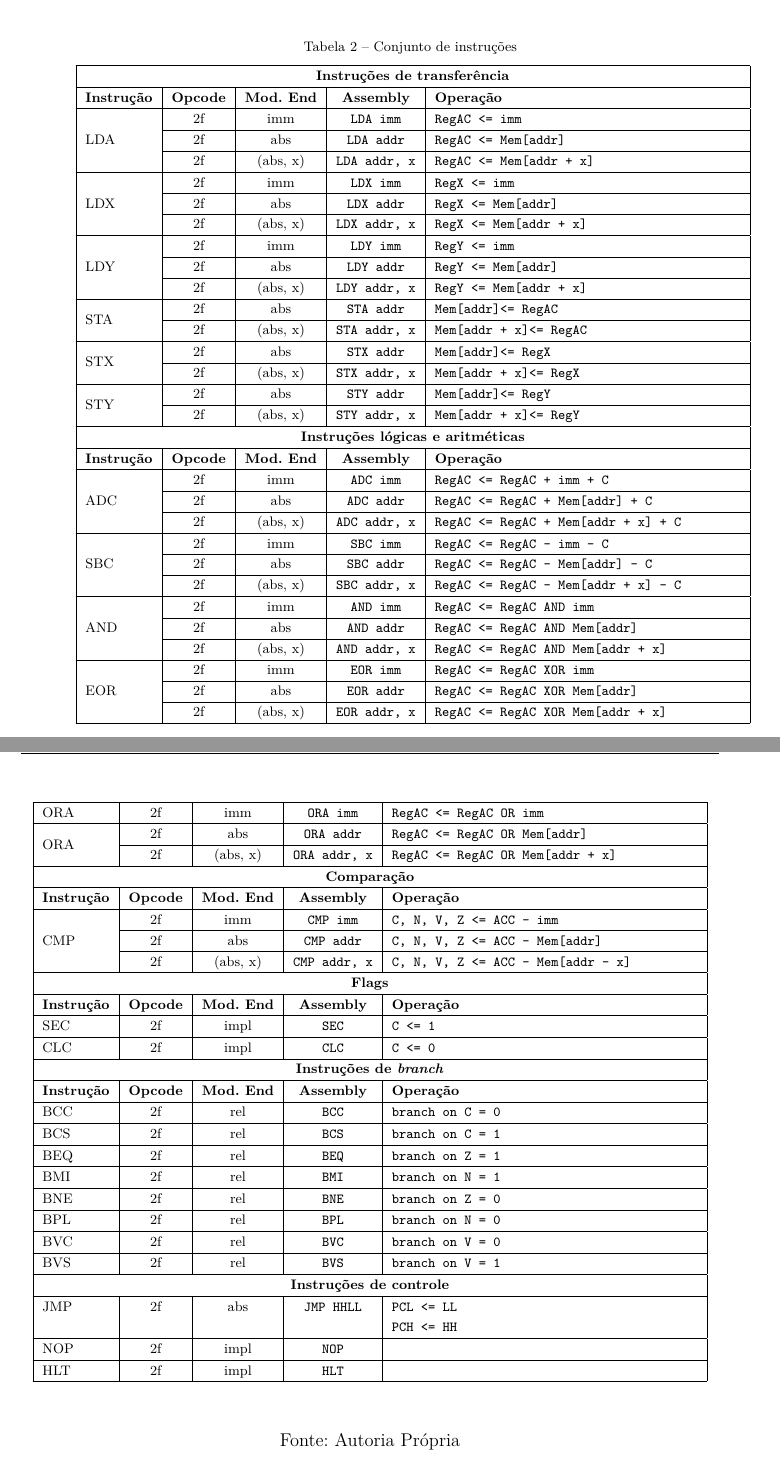
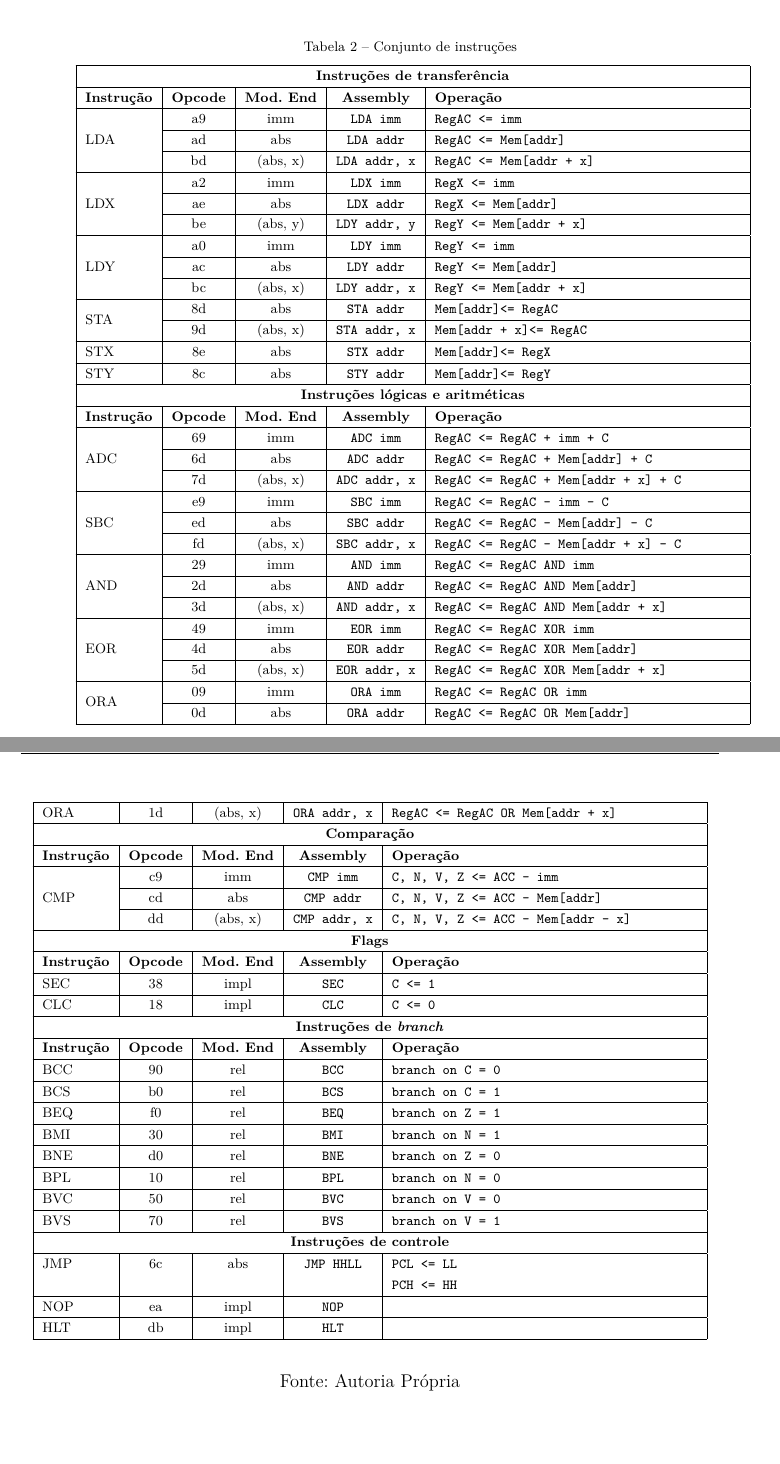
Before and after one commit to WilsonCazarre/6502, a LaTeX thesis (latex/report.tex): two parts of pages 21 and 22 of 34, joined at a grey line, cut so that both start at the same text. Compiled offline with pdfLaTeX.

Commit message:
fix opcode table

```diff
--- a/latex/report.tex
+++ b/latex/report.tex
@@ -522,65 +522,62 @@ original serão mantidos aqui \cite{6502isa}.
 		\hline
 		\multicolumn{5}{|c|}{\textbf{Instruções de transferência}}                                                                             \\ \hline
 		\textbf{Instrução}   & \textbf{Opcode} & \textbf{Mod. End} & \textbf{Assembly}      & \textbf{Operação}                                \\ \hline
-		\multirow{3}{*}{LDA} & 2f              & imm               & \codenobg{LDA imm}     & \codenobg{RegAC <= imm}                          \\ \cline{2-5}
-		                     & 2f              & abs               & \codenobg{LDA addr}    & \codenobg{RegAC <= Mem[addr]}                    \\ \cline{2-5}
-		                     & 2f              & (abs, x)          & \codenobg{LDA addr, x} & \codenobg{RegAC <= Mem[addr + x]}                \\ \hline
-		\multirow{3}{*}{LDX} & 2f              & imm               & \codenobg{LDX imm}     & \codenobg{RegX <= imm}                           \\ \cline{2-5}
-		                     & 2f              & abs               & \codenobg{LDX addr}    & \codenobg{RegX <= Mem[addr]}                     \\ \cline{2-5}
-		                     & 2f              & (abs, x)          & \codenobg{LDX addr, x} & \codenobg{RegX <= Mem[addr + x]}                 \\ \hline
-		\multirow{3}{*}{LDY} & 2f              & imm               & \codenobg{LDY imm}     & \codenobg{RegY <= imm}                           \\ \cline{2-5}
-		                     & 2f              & abs               & \codenobg{LDY addr}    & \codenobg{RegY <= Mem[addr]}                     \\ \cline{2-5}
-		                     & 2f              & (abs, x)          & \codenobg{LDY addr, x} & \codenobg{RegY <= Mem[addr + x]}                 \\ \hline
-		\multirow{2}{*}{STA} & 2f              & abs               & \codenobg{STA addr}    & \codenobg{Mem[addr]<= RegAC}                     \\ \cline{2-5}
-		                     & 2f              & (abs, x)          & \codenobg{STA addr, x} & \codenobg{Mem[addr + x]<= RegAC}                 \\ \hline
-		\multirow{2}{*}{STX} & 2f              & abs               & \codenobg{STX addr}    & \codenobg{Mem[addr]<= RegX}                      \\ \cline{2-5}
-		                     & 2f              & (abs, x)          & \codenobg{STX addr, x} & \codenobg{Mem[addr + x]<= RegX}                  \\ \hline
-		\multirow{2}{*}{STY} & 2f              & abs               & \codenobg{STY addr}    & \codenobg{Mem[addr]<= RegY}                      \\ \cline{2-5}
-		                     & 2f              & (abs, x)          & \codenobg{STY addr, x} & \codenobg{Mem[addr + x]<= RegY}                  \\ \hline
+		\multirow{3}{*}{LDA} & a9              & imm               & \codenobg{LDA imm}     & \codenobg{RegAC <= imm}                          \\ \cline{2-5}
+		                     & ad              & abs               & \codenobg{LDA addr}    & \codenobg{RegAC <= Mem[addr]}                    \\ \cline{2-5}
+		                     & bd              & (abs, x)          & \codenobg{LDA addr, x} & \codenobg{RegAC <= Mem[addr + x]}                \\ \hline
+		\multirow{3}{*}{LDX} & a2              & imm               & \codenobg{LDX imm}     & \codenobg{RegX <= imm}                           \\ \cline{2-5}
+		                     & ae              & abs               & \codenobg{LDX addr}    & \codenobg{RegX <= Mem[addr]}                     \\ \cline{2-5}
+		                     & be              & (abs, y)          & \codenobg{LDY addr, y} & \codenobg{RegY <= Mem[addr + x]}                 \\ \hline
+		\multirow{3}{*}{LDY} & a0              & imm               & \codenobg{LDY imm}     & \codenobg{RegY <= imm}                           \\ \cline{2-5}
+		                     & ac              & abs               & \codenobg{LDY addr}    & \codenobg{RegY <= Mem[addr]}                     \\ \cline{2-5}
+		                     & bc              & (abs, x)          & \codenobg{LDY addr, x} & \codenobg{RegY <= Mem[addr + x]}                 \\ \hline
+		\multirow{2}{*}{STA} & 8d              & abs               & \codenobg{STA addr}    & \codenobg{Mem[addr]<= RegAC}                     \\ \cline{2-5}
+		                     & 9d              & (abs, x)          & \codenobg{STA addr, x} & \codenobg{Mem[addr + x]<= RegAC}                 \\ \hline
+		\multirow{1}{*}{STX} & 8e              & abs               & \codenobg{STX addr}    & \codenobg{Mem[addr]<= RegX}                      \\ \hline
+		\multirow{1}{*}{STY} & 8c              & abs               & \codenobg{STY addr}    & \codenobg{Mem[addr]<= RegY}                      \\ \hline
 		\multicolumn{5}{|c|}{\textbf{Instruções lógicas e aritméticas}}                                                                        \\ \hline
 		\textbf{Instrução}   & \textbf{Opcode} & \textbf{Mod. End} & \textbf{Assembly}      & \textbf{Operação}                                \\ \hline
-		\multirow{3}{*}{ADC} & 2f              & imm               & \codenobg{ADC imm}     & \codenobg{RegAC <= RegAC + imm + C}              \\ \cline{2-5}
-		                     & 2f              & abs               & \codenobg{ADC addr}    & \codenobg{RegAC <= RegAC + Mem[addr] + C}        \\ \cline{2-5}
-		                     & 2f              & (abs, x)          & \codenobg{ADC addr, x} & \codenobg{RegAC <= RegAC + Mem[addr + x] + C}    \\ \hline
-		\multirow{3}{*}{SBC} & 2f              & imm               & \codenobg{SBC imm}     & \codenobg{RegAC <= RegAC - imm - C}              \\ \cline{2-5}
-		                     & 2f              & abs               & \codenobg{SBC addr}    & \codenobg{RegAC <= RegAC - Mem[addr] - C}        \\ \cline{2-5}
-		                     & 2f              & (abs, x)          & \codenobg{SBC addr, x} & \codenobg{RegAC <= RegAC - Mem[addr + x] - C}    \\ \hline
-		\multirow{3}{*}{AND} & 2f              & imm               & \codenobg{AND imm}     & \codenobg{RegAC <= RegAC AND imm}                \\ \cline{2-5}
-		                     & 2f              & abs               & \codenobg{AND addr}    & \codenobg{RegAC <= RegAC AND Mem[addr]}          \\ \cline{2-5}
-		                     & 2f              & (abs, x)          & \codenobg{AND addr, x} & \codenobg{RegAC <= RegAC AND Mem[addr + x]}      \\ \hline
-		\multirow{3}{*}{EOR} & 2f              & imm               & \codenobg{EOR imm}     & \codenobg{RegAC <= RegAC XOR imm}                \\ \cline{2-5}
-		                     & 2f              & abs               & \codenobg{EOR addr}    & \codenobg{RegAC <= RegAC XOR Mem[addr]}          \\ \cline{2-5}
-		                     & 2f              & (abs, x)          & \codenobg{EOR addr, x} & \codenobg{RegAC <= RegAC XOR Mem[addr + x]}      \\ \hline
-		\multirow{1}{*}{ORA} & 2f              & imm               & \codenobg{ORA imm}     & \codenobg{RegAC <= RegAC OR imm}                 \\ \hline
-		\multirow{2}{*}{ORA} & 2f              & abs               & \codenobg{ORA addr}    & \codenobg{RegAC <= RegAC OR Mem[addr]}           \\ \cline{2-5}
-		                     & 2f              & (abs, x)          & \codenobg{ORA addr, x} & \codenobg{RegAC <= RegAC OR Mem[addr + x]}       \\ \hline
+		\multirow{3}{*}{ADC} & 69              & imm               & \codenobg{ADC imm}     & \codenobg{RegAC <= RegAC + imm + C}              \\ \cline{2-5}
+		                     & 6d              & abs               & \codenobg{ADC addr}    & \codenobg{RegAC <= RegAC + Mem[addr] + C}        \\ \cline{2-5}
+		                     & 7d              & (abs, x)          & \codenobg{ADC addr, x} & \codenobg{RegAC <= RegAC + Mem[addr + x] + C}    \\ \hline
+		\multirow{3}{*}{SBC} & e9              & imm               & \codenobg{SBC imm}     & \codenobg{RegAC <= RegAC - imm - C}              \\ \cline{2-5}
+		                     & ed              & abs               & \codenobg{SBC addr}    & \codenobg{RegAC <= RegAC - Mem[addr] - C}        \\ \cline{2-5}
+		                     & fd              & (abs, x)          & \codenobg{SBC addr, x} & \codenobg{RegAC <= RegAC - Mem[addr + x] - C}    \\ \hline
+		\multirow{3}{*}{AND} & 29              & imm               & \codenobg{AND imm}     & \codenobg{RegAC <= RegAC AND imm}                \\ \cline{2-5}
+		                     & 2d              & abs               & \codenobg{AND addr}    & \codenobg{RegAC <= RegAC AND Mem[addr]}          \\ \cline{2-5}
+		                     & 3d              & (abs, x)          & \codenobg{AND addr, x} & \codenobg{RegAC <= RegAC AND Mem[addr + x]}      \\ \hline
+		\multirow{3}{*}{EOR} & 49              & imm               & \codenobg{EOR imm}     & \codenobg{RegAC <= RegAC XOR imm}                \\ \cline{2-5}
+		                     & 4d              & abs               & \codenobg{EOR addr}    & \codenobg{RegAC <= RegAC XOR Mem[addr]}          \\ \cline{2-5}
+		                     & 5d              & (abs, x)          & \codenobg{EOR addr, x} & \codenobg{RegAC <= RegAC XOR Mem[addr + x]}      \\ \hline
+		\multirow{2}{*}{ORA} & 09              & imm               & \codenobg{ORA imm}     & \codenobg{RegAC <= RegAC OR imm}                 \\ \cline{2-5}
+		                     & 0d              & abs               & \codenobg{ORA addr}    & \codenobg{RegAC <= RegAC OR Mem[addr]}           \\ \hline
+		\multirow{1}{*}{ORA} & 1d              & (abs, x)          & \codenobg{ORA addr, x} & \codenobg{RegAC <= RegAC OR Mem[addr + x]}       \\ \hline
 		\multicolumn{5}{|c|}{\textbf{Comparação}}                                                                                              \\ \hline
 		\textbf{Instrução}   & \textbf{Opcode} & \textbf{Mod. End} & \textbf{Assembly}      & \textbf{Operação}                                \\ \hline
-		\multirow{3}{*}{CMP} & 2f              & imm               & \codenobg{CMP imm}     & \codenobg{C, N, V, Z <= ACC - imm }              \\ \cline{2-5}
-		                     & 2f              & abs               & \codenobg{CMP addr}    & \codenobg{C, N, V, Z <= ACC - Mem[addr] }        \\ \cline{2-5}
-		                     & 2f              & (abs, x)          & \codenobg{CMP addr, x} & \codenobg{C, N, V, Z <= ACC - Mem[addr - x] }    \\ \hline
+		\multirow{3}{*}{CMP} & c9              & imm               & \codenobg{CMP imm}     & \codenobg{C, N, V, Z <= ACC - imm }              \\ \cline{2-5}
+		                     & cd              & abs               & \codenobg{CMP addr}    & \codenobg{C, N, V, Z <= ACC - Mem[addr] }        \\ \cline{2-5}
+		                     & dd              & (abs, x)          & \codenobg{CMP addr, x} & \codenobg{C, N, V, Z <= ACC - Mem[addr - x] }    \\ \hline
 		\multicolumn{5}{|c|}{\textbf{Flags}}                                                                                                   \\ \hline
 		\textbf{Instrução}   & \textbf{Opcode} & \textbf{Mod. End} & \textbf{Assembly}      & \textbf{Operação}                                \\ \hline
-		\multirow{1}{*}{SEC} & 2f              & impl              & \codenobg{SEC}         & \codenobg{C <= 1}                                \\ \hline
-		\multirow{1}{*}{CLC} & 2f              & impl              & \codenobg{CLC}         & \codenobg{C <= 0}                                \\ \hline
+		\multirow{1}{*}{SEC} & 38              & impl              & \codenobg{SEC}         & \codenobg{C <= 1}                                \\ \hline
+		\multirow{1}{*}{CLC} & 18              & impl              & \codenobg{CLC}         & \codenobg{C <= 0}                                \\ \hline
 		\multicolumn{5}{|c|}{\textbf{Instruções de \emph{branch}}}                                                                             \\ \hline
 		\textbf{Instrução}   & \textbf{Opcode} & \textbf{Mod. End} & \textbf{Assembly}      & \textbf{Operação}                                \\ \hline
-		\multirow{1}{*}{BCC} & 2f              & rel               & \codenobg{BCC}         & \codenobg{branch on C = 0}                       \\ \hline
-		\multirow{1}{*}{BCS} & 2f              & rel               & \codenobg{BCS}         & \codenobg{branch on C = 1}                       \\ \hline
-		\multirow{1}{*}{BEQ} & 2f              & rel               & \codenobg{BEQ}         & \codenobg{branch on Z = 1}                       \\ \hline
-		\multirow{1}{*}{BMI} & 2f              & rel               & \codenobg{BMI}         & \codenobg{branch on N = 1}                       \\ \hline
-		\multirow{1}{*}{BNE} & 2f              & rel               & \codenobg{BNE}         & \codenobg{branch on Z = 0}                       \\ \hline
-		\multirow{1}{*}{BPL} & 2f              & rel               & \codenobg{BPL}         & \codenobg{branch on N = 0}                       \\ \hline
-		\multirow{1}{*}{BVC} & 2f              & rel               & \codenobg{BVC}         & \codenobg{branch on V = 0}                       \\ \hline
-		\multirow{1}{*}{BVS} & 2f              & rel               & \codenobg{BVS}         & \codenobg{branch on V = 1}                       \\ \hline
+		\multirow{1}{*}{BCC} & 90              & rel               & \codenobg{BCC}         & \codenobg{branch on C = 0}                       \\ \hline
+		\multirow{1}{*}{BCS} & b0              & rel               & \codenobg{BCS}         & \codenobg{branch on C = 1}                       \\ \hline
+		\multirow{1}{*}{BEQ} & f0              & rel               & \codenobg{BEQ}         & \codenobg{branch on Z = 1}                       \\ \hline
+		\multirow{1}{*}{BMI} & 30              & rel               & \codenobg{BMI}         & \codenobg{branch on N = 1}                       \\ \hline
+		\multirow{1}{*}{BNE} & d0              & rel               & \codenobg{BNE}         & \codenobg{branch on Z = 0}                       \\ \hline
+		\multirow{1}{*}{BPL} & 10              & rel               & \codenobg{BPL}         & \codenobg{branch on N = 0}                       \\ \hline
+		\multirow{1}{*}{BVC} & 50              & rel               & \codenobg{BVC}         & \codenobg{branch on V = 0}                       \\ \hline
+		\multirow{1}{*}{BVS} & 70              & rel               & \codenobg{BVS}         & \codenobg{branch on V = 1}                       \\ \hline
 		\multicolumn{5}{|c|}{\textbf{Instruções de controle}}                                                                                  \\ \hline
-		\multirow{1}{*}{JMP} & 2f              & abs               & \codenobg{JMP HHLL}    & \codenobg{PCL <= LL}\newline\codenobg{PCH <= HH} \\ \hline
-		\multirow{1}{*}{NOP} & 2f              & impl              & \codenobg{NOP}         &                                                  \\ \hline
-		\multirow{1}{*}{HLT} & 2f              & impl              & \codenobg{HLT}         &                                                  \\ \hline
+		\multirow{1}{*}{JMP} & 6c              & abs               & \codenobg{JMP HHLL}    & \codenobg{PCL <= LL}\newline\codenobg{PCH <= HH} \\ \hline
+		\multirow{1}{*}{NOP} & ea              & impl              & \codenobg{NOP}         &                                                  \\ \hline
+		\multirow{1}{*}{HLT} & db              & impl              & \codenobg{HLT}         &                                                  \\ \hline
 	\end{longtable}
 	\legend{Fonte: Autoria Própria}
 \end{center}
-
 
 
 \section{O \emph{datapath} da implementação}
```
Also changed, not shown: latex/out/report.pdf, latex/report.pdf (deleted), latex/report.tex (18 more changed lines).
